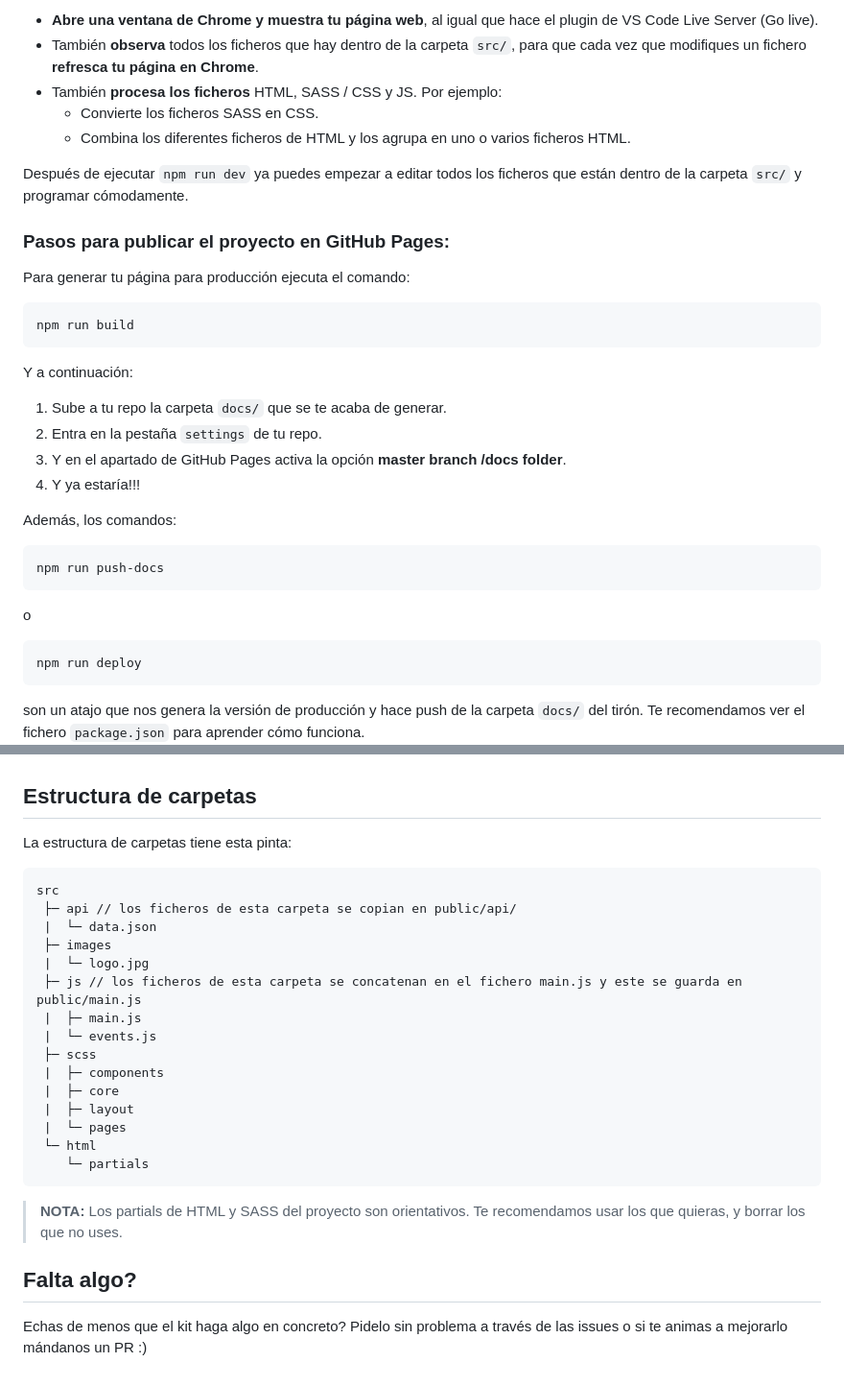
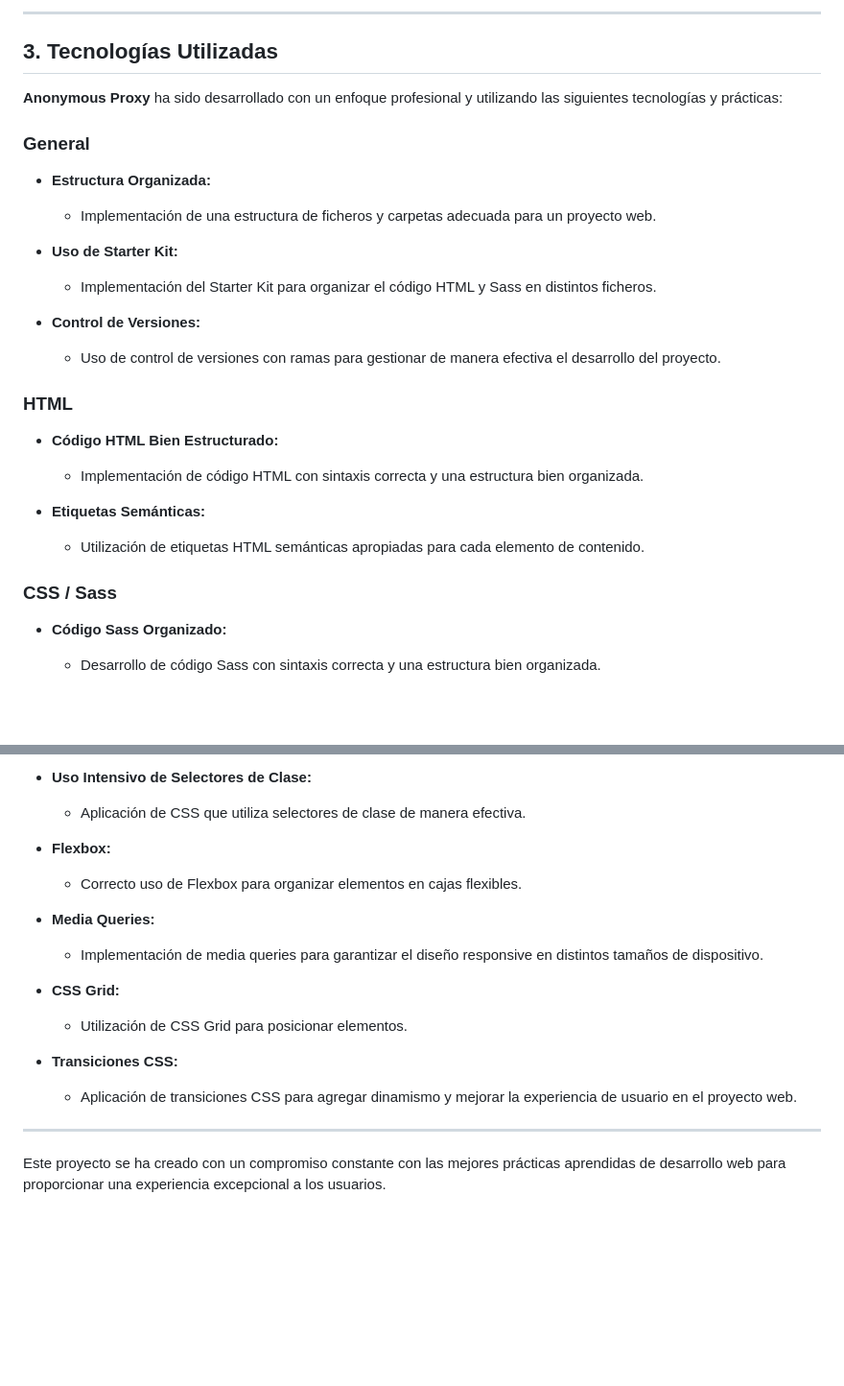
Before and after one commit to Adalab/modulo-1-evaluacion-final-Sara-Gavi, a Markdown page: README.md, 2 parts joined by grey strips. Shown: that part at 96% size. GitHub-like rendering; blank space fills up the shorter version.

````diff
--- a/README.md
+++ b/README.md
@@ -44,41 +37,31 @@ Este comando:
 
-- **Abre una ventana de Chrome y muestra tu página web**, al igual que hace el plugin de VS Code Live Server (Go live).
-- También **observa** todos los ficheros que hay dentro de la carpeta `src/`, para que cada vez que modifiques un fichero **refresca tu página en Chrome**.
-- También **procesa los ficheros** HTML, SASS / CSS y JS. Por ejemplo:
-   - Convierte los ficheros SASS en CSS.
-   - Combina los diferentes ficheros de HTML y los agrupa en uno o varios ficheros HTML.
+---
 
-Después de ejecutar `npm run dev` ya puedes empezar a editar todos los ficheros que están dentro de la carpeta `src/` y programar cómodamente.
+## 3. Tecnologías Utilizadas
 
-### Pasos para publicar el proyecto en GitHub Pages:
+**Anonymous Proxy** ha sido desarrollado con un enfoque profesional y utilizando las siguientes tecnologías y prácticas:
 
-Para generar tu página para producción ejecuta el comando:
+### General
 
-```bash
-npm run build
-```
+- **Estructura Organizada:**
+  - Implementación de una estructura de ficheros y carpetas adecuada para un proyecto web.
 
-Y a continuación:
+- **Uso de Starter Kit:**
+  - Implementación del Starter Kit para organizar el código HTML y Sass en distintos ficheros.
 
-1. Sube a tu repo la carpeta `docs/` que se te acaba de generar.
-1. Entra en la pestaña `settings` de tu repo.
-1. Y en el apartado de GitHub Pages activa la opción **master branch /docs folder**.
-1. Y ya estaría!!!
+- **Control de Versiones:**
+  - Uso de control de versiones con ramas para gestionar de manera efectiva el desarrollo del proyecto.
 
-Además, los comandos:
+### HTML
 
-```bash
-npm run push-docs
-```
-o
+- **Código HTML Bien Estructurado:**
+  - Implementación de código HTML con sintaxis correcta y una estructura bien organizada.
 
-```bash
-npm run deploy
-```
+- **Etiquetas Semánticas:**
+  - Utilización de etiquetas HTML semánticas apropiadas para cada elemento de contenido.
 
-son un atajo que nos genera la versión de producción y hace push de la carpeta `docs/` del tirón. Te recomendamos ver el fichero `package.json` para aprender cómo funciona.
-<!--
-## Flujo de archivos con Gulp
+### CSS / Sass
 
-Estas tareas de Gulp producen el siguiente flujo de archivos:
+- **Código Sass Organizado:**
+  - Desarrollo de código Sass con sintaxis correcta y una estructura bien organizada.
 
@@ -86,40 +70,19 @@ Estas tareas de Gulp producen el siguiente flujo de archivos:
 
-## `gulpfile.js` y `config.json`
+- **Uso Intensivo de Selectores de Clase:**
+  - Aplicación de CSS que utiliza selectores de clase de manera efectiva.
 
-Nuestro **gulpfile.js** usa el fichero `config.json` de configuración con las rutas de los archivos a generar / observar.
+- **Flexbox:**
+  - Correcto uso de Flexbox para organizar elementos en cajas flexibles.
 
-De esta manera separarmos las acciones que están en `gulpfile.js` de la configuración de las acciones que están en `config.json`.
--->
-## Estructura de carpetas
+- **Media Queries:**
+  - Implementación de media queries para garantizar el diseño responsive en distintos tamaños de dispositivo.
 
-La estructura de carpetas tiene esta pinta:
+- **CSS Grid:**
+  - Utilización de CSS Grid para posicionar elementos.
 
-```
-src
- ├─ api // los ficheros de esta carpeta se copian en public/api/
- |  └─ data.json
- ├─ images
- |  └─ logo.jpg
- ├─ js // los ficheros de esta carpeta se concatenan en el fichero main.js y este se guarda en public/main.js
- |  ├─ main.js
- |  └─ events.js
- ├─ scss
- |  ├─ components
- |  ├─ core
- |  ├─ layout
- |  └─ pages
- └─ html
-    └─ partials
-```
+- **Transiciones CSS:**
+  - Aplicación de transiciones CSS para agregar dinamismo y mejorar la experiencia de usuario en el proyecto web.
 
-> **NOTA:** Los partials de HTML y SASS del proyecto son orientativos. Te recomendamos usar los que quieras, y borrar los que no uses.
-<!--
-## Vídeotutoriales del Starter kit
+---
 
-- [Qué es, trabajar con la versión de desarrollo y rutas relativas](https://www.youtube.com/watch?v=XwvhXvBijos)
-- [Migración de un proyecto, trabajar con la versión de producción y GitHub Pages](https://www.youtube.com/watch?v=qqGClcgt9Uc)
-- [Motor de plantillas](https://www.youtube.com/watch?v=4GwXOJ045Zg)
--->
-## Falta algo?
-
-Echas de menos que el kit haga algo en concreto? Pidelo sin problema a través de las issues o si te animas a mejorarlo mándanos un PR :)
+Este proyecto se ha creado con un compromiso constante con las mejores prácticas aprendidas de desarrollo web para proporcionar una experiencia excepcional a los usuarios.
````
Also changed, not shown: other parts of README.md (+24 -30 lines), public/images/Desktop-Anonymous.png (added), public/images/Móvil-Anonymous.png (added), 1 other file.
